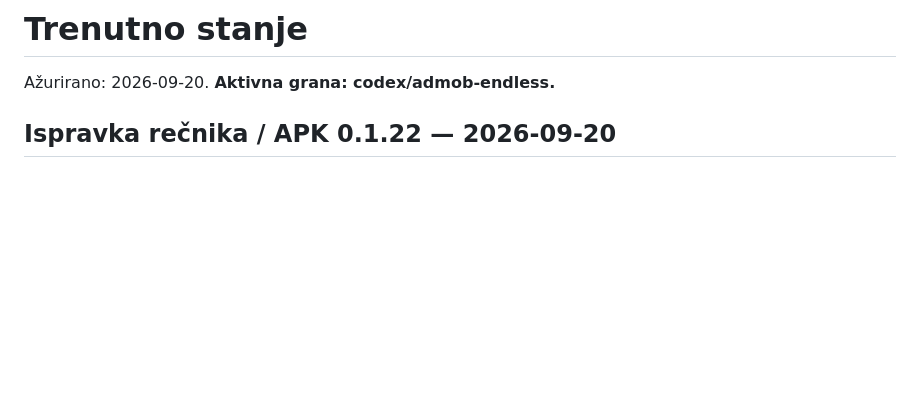
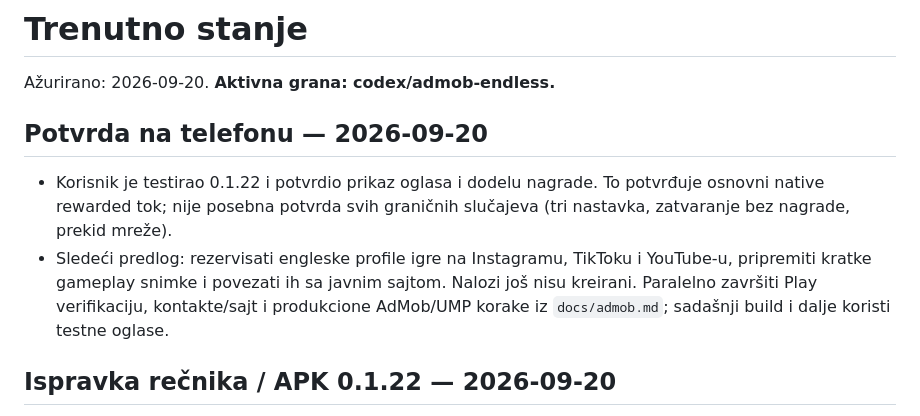
Before and after one commit to sinisamedic/warofwords, a Markdown page: STATUS.md, the part around the change. GitHub-like rendering; blank space fills up the shorter version.

Commit message:
Record successful on-device rewarded ad test

```diff
--- a/STATUS.md
+++ b/STATUS.md
@@ -1,6 +1,11 @@
 # Trenutno stanje
 
 Ažurirano: 2026-09-20. **Aktivna grana: codex/admob-endless.**
+
+## Potvrda na telefonu — 2026-09-20
+
+- Korisnik je testirao 0.1.22 i potvrdio prikaz oglasa i dodelu nagrade. To potvrđuje osnovni native rewarded tok; nije posebna potvrda svih graničnih slučajeva (tri nastavka, zatvaranje bez nagrade, prekid mreže).
+- Sledeći predlog: rezervisati engleske profile igre na Instagramu, TikToku i YouTube-u, pripremiti kratke gameplay snimke i povezati ih sa javnim sajtom. Nalozi još nisu kreirani. Paralelno završiti Play verifikaciju, kontakte/sajt i produkcione AdMob/UMP korake iz `docs/admob.md`; sadašnji build i dalje koristi testne oglase.
 
 ## Ispravka rečnika / APK 0.1.22 — 2026-09-20
 
```
